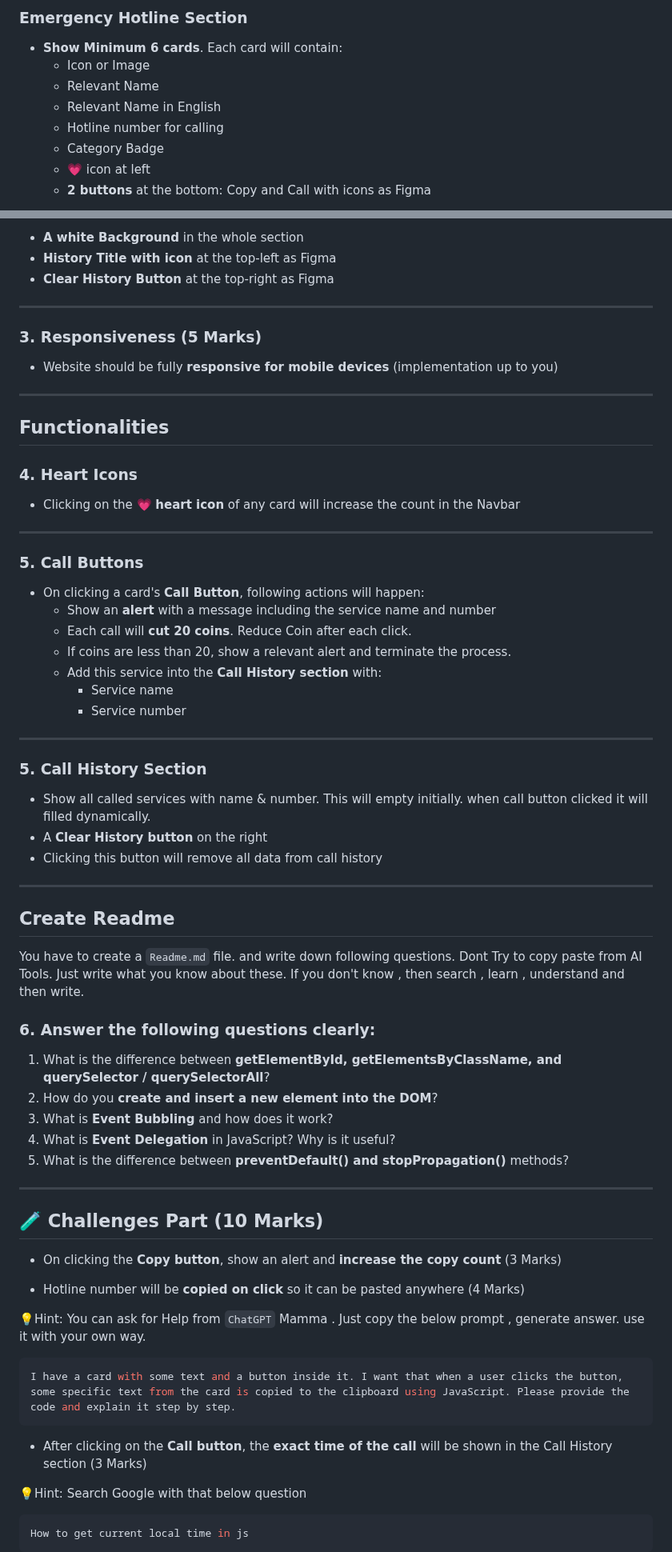
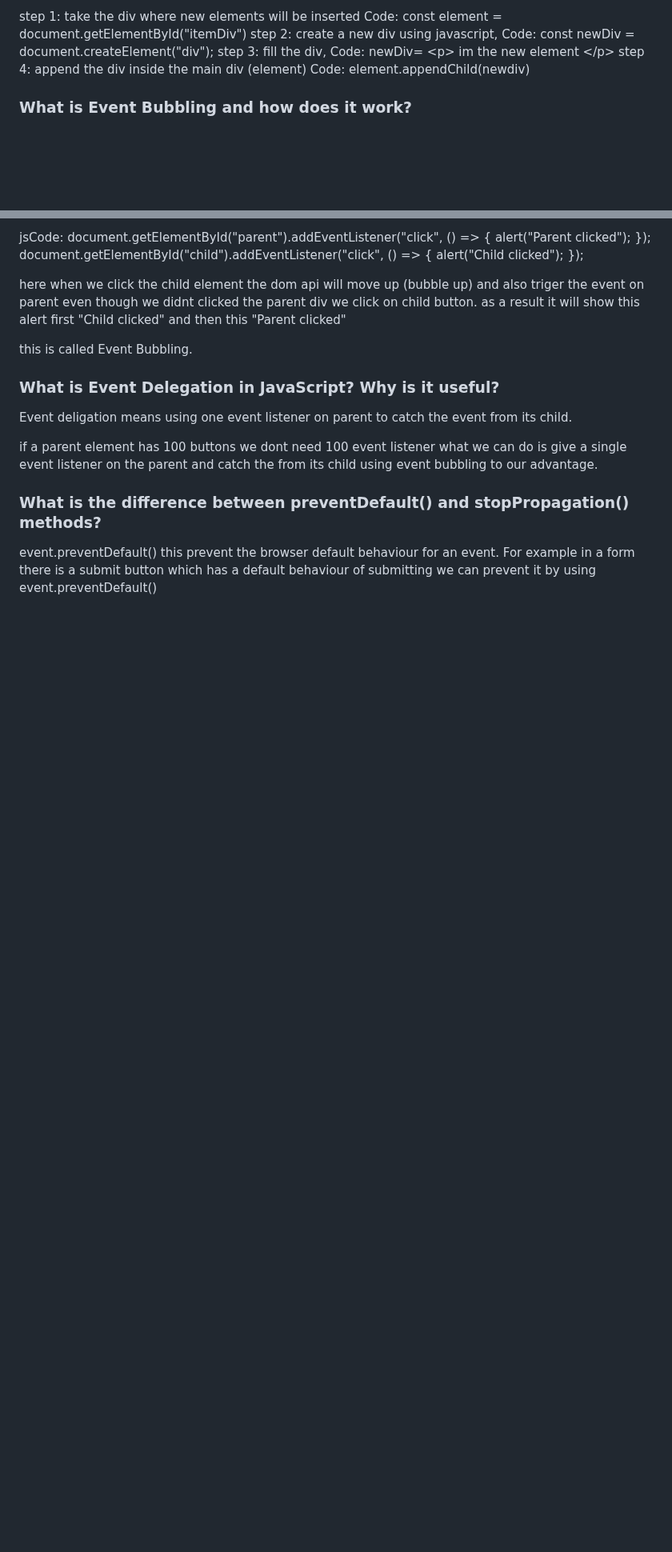
Before and after one commit to Md-Sakib-Rahman/Programming-Hero-Assignment-5, a Markdown page: readme.md, 2 parts joined by grey strips. Shown at 80% size. GitHub-like rendering; blank space fills up the shorter version.

````diff
--- a/readme.md
+++ b/readme.md
@@ -53,12 +29,8 @@ This Section will have layout as figma
 
-### Emergency Hotline Section
+step 1: take the div where new elements will be inserted Code: const element = document.getElementById("itemDiv")
+step 2: create a new div using javascript, Code: const newDiv = document.createElement("div");
+step 3: fill the div, Code: newDiv= &lt;p&gt; im the new element &lt;/p&gt;
+step 4: append the div inside the main div (element) Code: element.appendChild(newdiv)
 
-- **Show Minimum 6 cards**. Each card will contain:
-  - Icon or Image
-  - Relevant Name
-  - Relevant Name in English
-  - Hotline number for calling
-  - Category Badge
-  - 💗 icon at left
-  - **2 buttons** at the bottom: Copy and Call with icons as Figma
+### What is Event Bubbling and how does it work?
 
@@ -66,75 +38,24 @@ This Section will have layout as figma
 
-- **A white Background** in the whole section
-- **History Title with icon** at the top-left as Figma
-- **Clear History Button** at the top-right as Figma
+jsCode:
+document.getElementById("parent").addEventListener("click", () => {
+  alert("Parent clicked");
+});
+document.getElementById("child").addEventListener("click", () => {
+  alert("Child clicked");
+});
 
----
+here when we click the child element the dom api will move up (bubble up) and also triger the event on parent even though we didnt clicked the parent div we click on child button.
+as a result it will show this alert first "Child clicked" and then this "Parent clicked"
 
-### 3. Responsiveness (5 Marks)
+this is called Event Bubbling.
 
-- Website should be fully **responsive for mobile devices** (implementation up to you)
+### What is Event Delegation in JavaScript? Why is it useful?
 
----
+Event deligation means using one event listener on parent to catch the event from its child.
 
-## Functionalities
+if a parent element has 100 buttons we dont need 100 event listener what we can do is give a single event listener on the parent and catch the from its child using event bubbling to our advantage.
 
-### 4. Heart Icons
+### What is the difference between preventDefault() and stopPropagation() methods?
 
-- Clicking on the 💗 **heart icon** of any card will increase the count in the Navbar
+event.preventDefault() this prevent the browser default behaviour for an event. For example in a form there is a submit button which has a default behaviour of submitting we can prevent it by using event.preventDefault()
 
----
-
-### 5. Call Buttons
-
-- On clicking a card's **Call Button**, following actions will happen:
-  - Show an **alert** with a message including the service name and number
-  - Each call will **cut 20 coins**. Reduce Coin after each click.
-  - If coins are less than 20, show a relevant alert and terminate the process.
-  - Add this service into the **Call History section** with:
-    - Service name
-    - Service number
-
----
-
-### 5. Call History Section
-
-- Show all called services with name & number. This will empty initially. when call button clicked it will filled dynamically.
-- A **Clear History button** on the right
-- Clicking this button will remove all data from call history
-
----
-
-## Create Readme
-
-You have to create a `Readme.md` file. and write down following questions. Dont Try to copy paste from AI Tools. Just write what you know about these. If you don't know , then search , learn , understand and then write.
-
-### 6. Answer the following questions clearly:
-
-1. What is the difference between **getElementById, getElementsByClassName, and querySelector / querySelectorAll**?
-2. How do you **create and insert a new element into the DOM**?
-3. What is **Event Bubbling** and how does it work?
-4. What is **Event Delegation** in JavaScript? Why is it useful?
-5. What is the difference between **preventDefault() and stopPropagation()** methods?
-
----
-
-## 🧪 Challenges Part (10 Marks)
-
-- On clicking the **Copy button**, show an alert and **increase the copy count** (3 Marks)
-
-- Hotline number will be **copied on click** so it can be pasted anywhere (4 Marks)
-
-💡Hint: You can ask for Help from `ChatGPT` Mamma . Just copy the below prompt , generate answer. use it with your own way.
-
-```bash
-I have a card with some text and a button inside it. I want that when a user clicks the button, some specific text from the card is copied to the clipboard using JavaScript. Please provide the code and explain it step by step.
-```
-
-- After clicking on the **Call button**, the **exact time of the call** will be shown in the Call History section (3 Marks)
-
-💡Hint: Search Google with that below question
-
-```bash
-How to get current local time in js
-```
-
````
Also changed, not shown: other parts of readme.md (+16 -64 lines).
